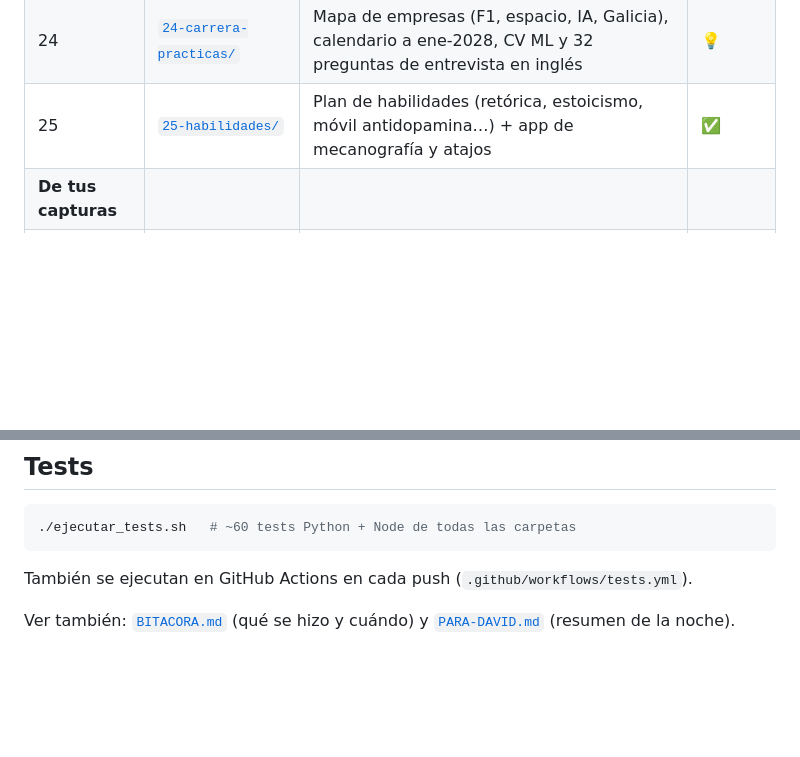
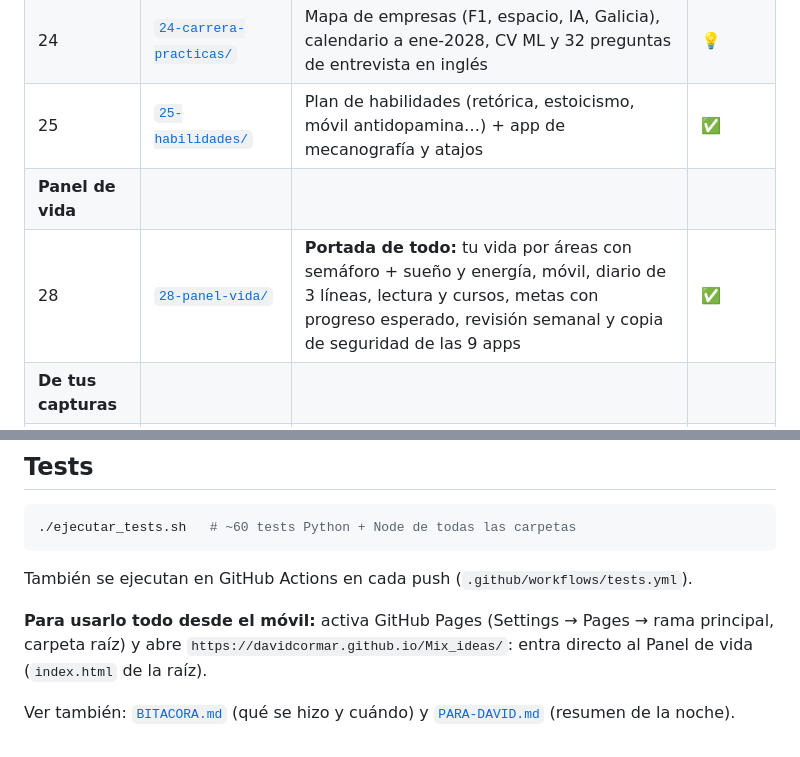
Before and after one commit to davidcormar/Mix_ideas, a Markdown page: README.md, 2 parts joined by grey strips. GitHub-like rendering; blank space fills up the shorter version.

````diff
--- a/README.md
+++ b/README.md
@@ -34,6 +34,8 @@ Cada carpeta tiene su propio `README.md` (qué es, cómo usarlo, qué está hech
 | 23 | [`23-finanzas-sistema/`](23-finanzas-sistema/) | Simulador de tus 4 cuentas desde el primer sueldo + guía y calculadora para leer resultados de empresas | ✅ |
 | 24 | [`24-carrera-practicas/`](24-carrera-practicas/) | Mapa de empresas (F1, espacio, IA, Galicia), calendario a ene-2028, CV ML y 32 preguntas de entrevista en inglés | 💡 |
 | 25 | [`25-habilidades/`](25-habilidades/) | Plan de habilidades (retórica, estoicismo, móvil antidopamina…) + app de mecanografía y atajos | ✅ |
+| **Panel de vida** | | | |
+| 28 | [`28-panel-vida/`](28-panel-vida/) | **Portada de todo:** tu vida por áreas con semáforo + sueño y energía, móvil, diario de 3 líneas, lectura y cursos, metas con progreso esperado, revisión semanal y copia de seguridad de las 9 apps | ✅ |
 | **De tus capturas** | | | |
 | 26 | [`26-ritmo/`](26-ritmo/) | Organizador de hábitos y rutinas: bloques del día con tus franjas, revisión nocturna, mínimos de deporte y francés, rutinas, comparte hábitos con 15 | ✅ |
 | 27 | [`27-paso/`](27-paso/) | Pasos y comidas sin calorías: anillo de pasos, raciones con la mano (verdura = punto débil), agua, importación de Apple Health/CSV, historial del mes | ✅ |
@@ -45,4 +47,6 @@ Cada carpeta tiene su propio `README.md` (qué es, cómo usarlo, qué está hech
 ```
 También se ejecutan en GitHub Actions en cada push (`.github/workflows/tests.yml`).
 
+**Para usarlo todo desde el móvil:** activa GitHub Pages (Settings → Pages → rama principal, carpeta raíz) y abre `https://davidcormar.github.io/Mix_ideas/`: entra directo al Panel de vida (`index.html` de la raíz).
+
 Ver también: [`BITACORA.md`](BITACORA.md) (qué se hizo y cuándo) y [`PARA-DAVID.md`](PARA-DAVID.md) (resumen de la noche).
````
Also changed, not shown: 28-panel-vida/README.md (added, +56 -0 lines), BITACORA.md (+11 -0 lines), PARA-DAVID.md (+7 -0 lines), 28-panel-vida/captura-escritorio.png (added), 28-panel-vida/captura-movil.png (added), 8 other files.
